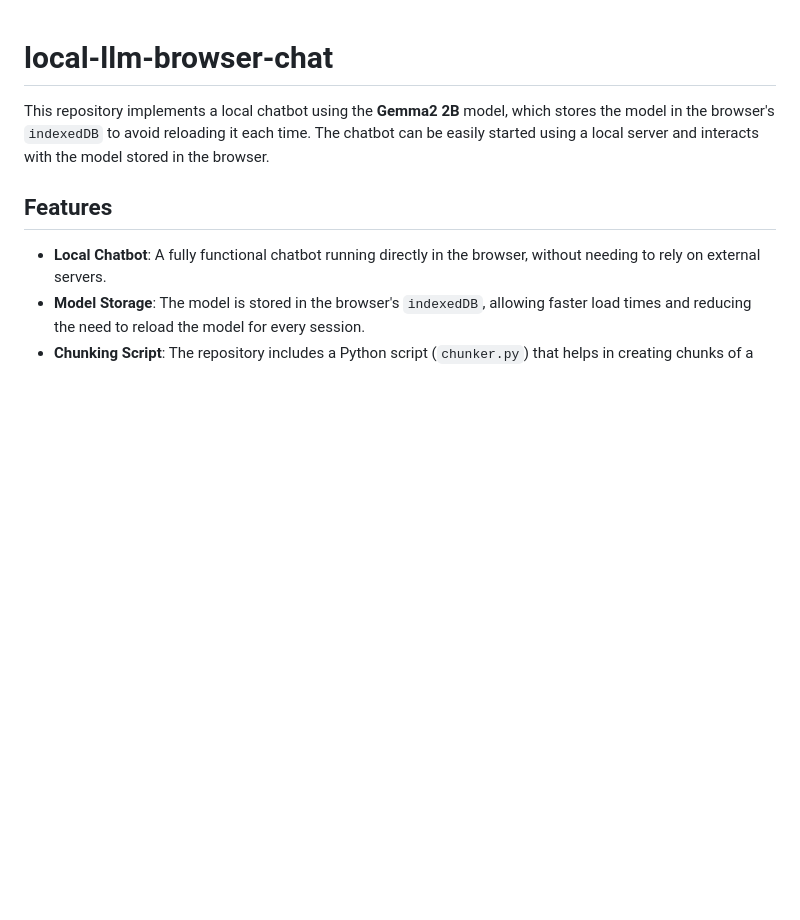
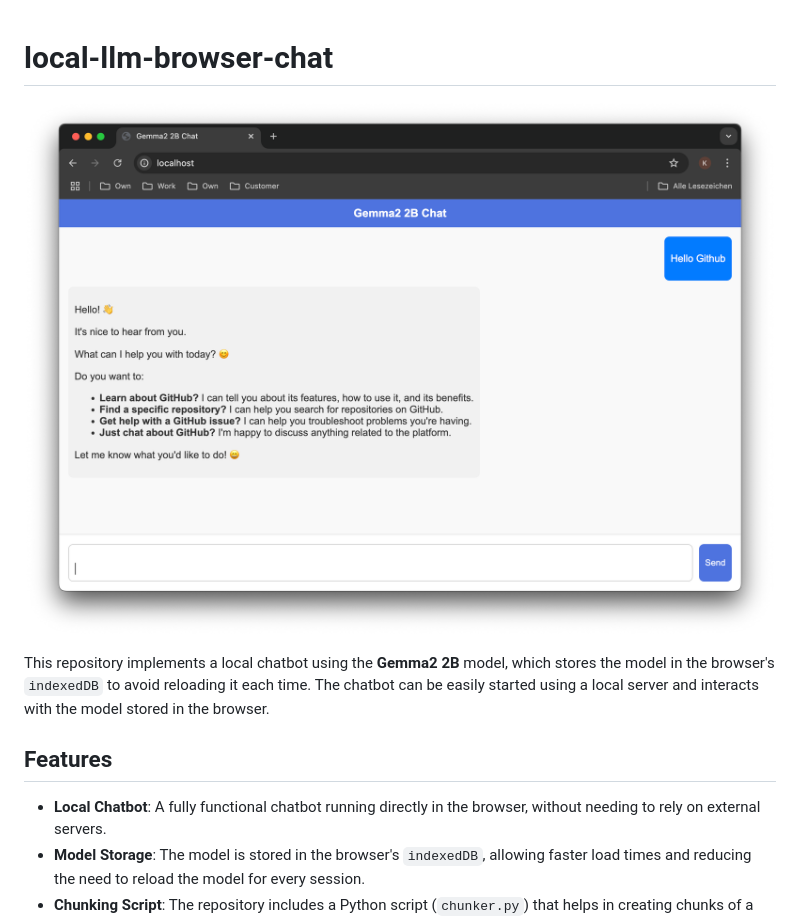
Before and after one commit to Celpear/local-llm-browser-chat, a Markdown page: README.md, the part around the change. Rendered like a GitHub page; blank space fills up the shorter version.

Commit message:
feat: update readme

```diff
--- a/README.md
+++ b/README.md
@@ -1,4 +1,7 @@
 # local-llm-browser-chat
+
+![Preview](https://raw.githubusercontent.com/Celpear/local-llm-browser-chat/main/assets/img/preview.png)
+
 
 This repository implements a local chatbot using the **Gemma2 2B** model, which stores the model in the browser's `indexedDB` to avoid reloading it each time. The chatbot can be easily started using a local server and interacts with the model stored in the browser.
 
```
